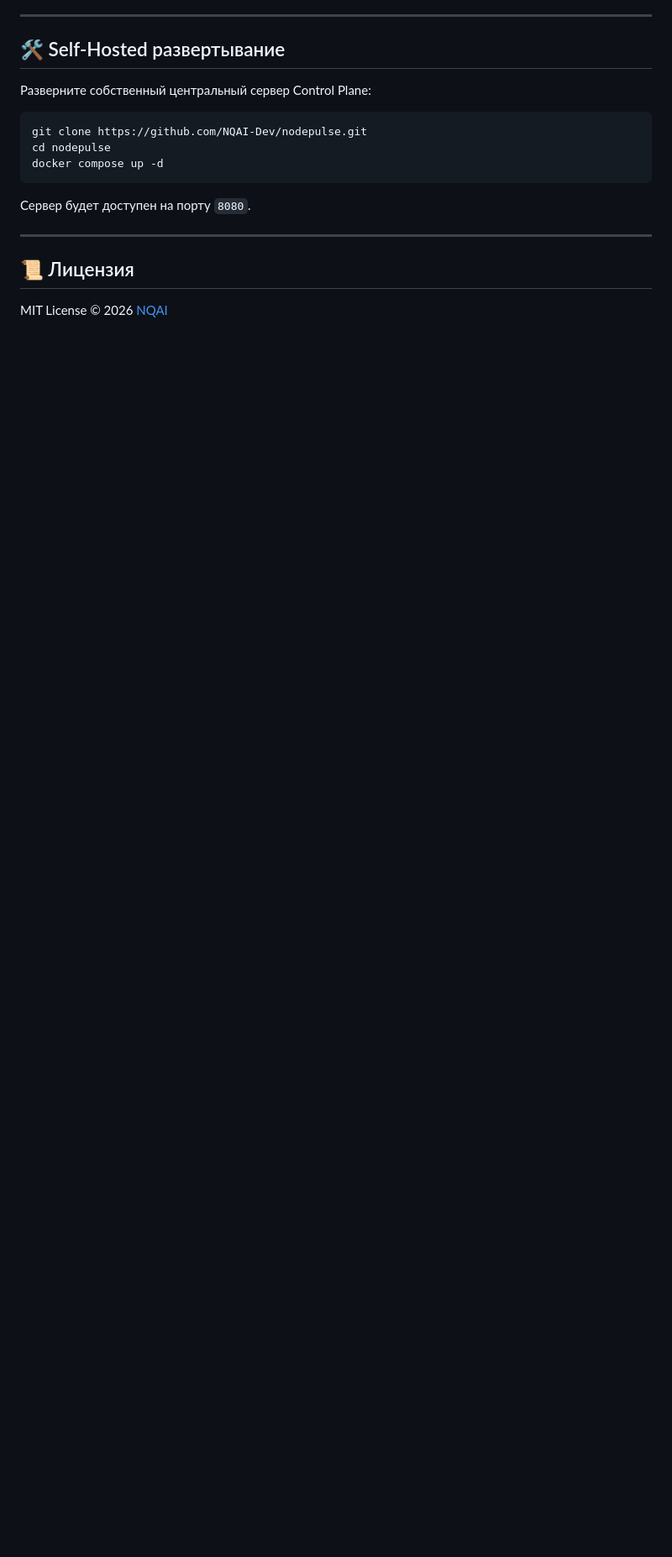
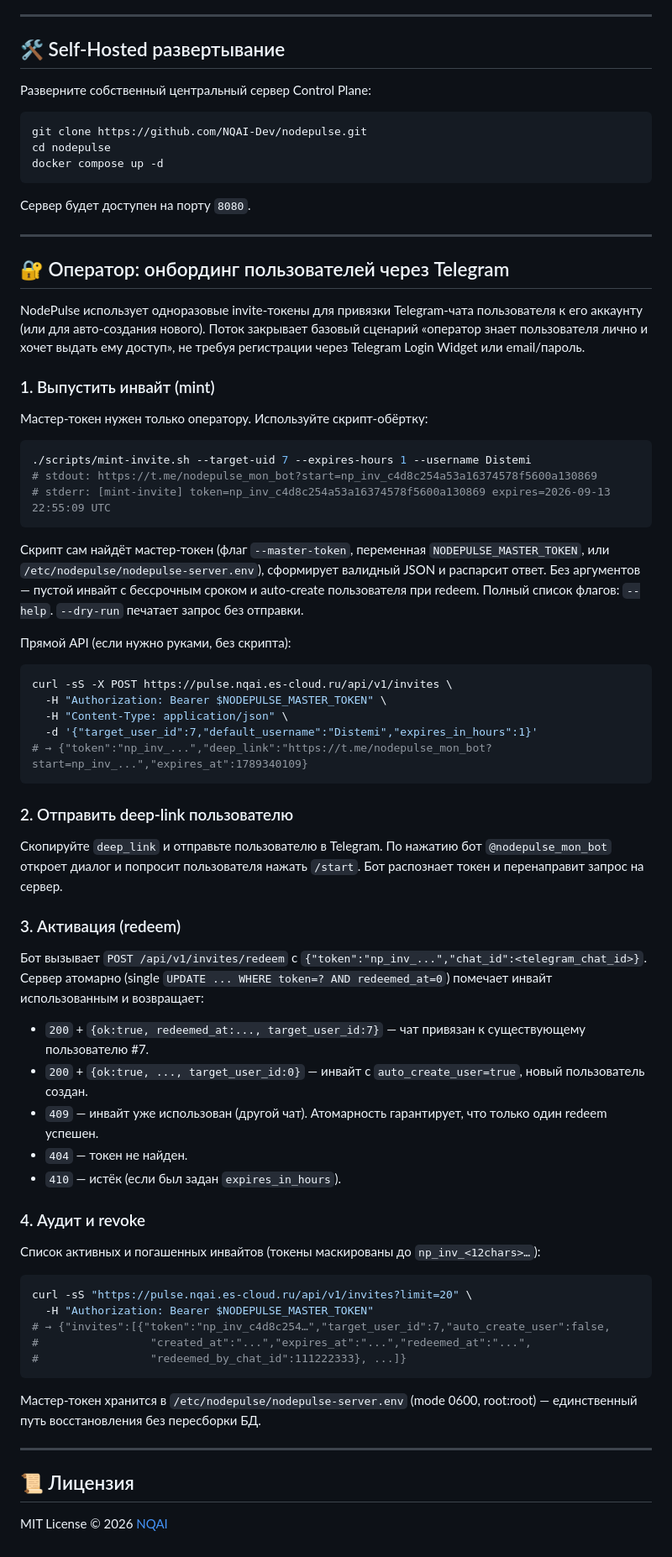
Before and after one commit to NQAI-Dev/nodepulse, a Markdown page: README.md, the part around the change. Shown at 84% size. Rendered like a GitHub page; blank space fills up the shorter version.

Commit message:
docs: README — operator onboarding via Telegram invite tokens
Documents the invites flow shipped in 1de51a7 (server endpoints),
a8e25ad (bot /start <token> branch), ac2cd56 (operator mint-invite.sh).
Covers mint → send deep-link → atomic redeem → audit/revoke.

Without this, operators had to read three separate commits and reverse-
engineer the protocol from the API. The flow is the only path to bind
a Telegram chat to a specific operator-managed user — important for
multi-tenant onboarding and audit.

Markdown-only change, no runtime impact.

````diff
--- a/README.md
+++ b/README.md
@@ -59,6 +59,62 @@ docker compose up -d
 
 ---
 
+## 🔐 Оператор: онбординг пользователей через Telegram
+
+NodePulse использует одноразовые invite-токены для привязки Telegram-чата пользователя к его аккаунту (или для авто-создания нового). Поток закрывает базовый сценарий «оператор знает пользователя лично и хочет выдать ему доступ», не требуя регистрации через Telegram Login Widget или email/пароль.
+
+### 1. Выпустить инвайт (mint)
+
+Мастер-токен нужен только оператору. Используйте скрипт-обёртку:
+
+```bash
+./scripts/mint-invite.sh --target-uid 7 --expires-hours 1 --username Distemi
+# stdout: https://t.me/nodepulse_mon_bot?start=np_inv_c4d8c254a53a16374578f5600a130869
+# stderr: [mint-invite] token=np_inv_c4d8c254a53a16374578f5600a130869 expires=2026-09-13 22:55:09 UTC
+```
+
+Скрипт сам найдёт мастер-токен (флаг `--master-token`, переменная `NODEPULSE_MASTER_TOKEN`, или `/etc/nodepulse/nodepulse-server.env`), сформирует валидный JSON и распарсит ответ. Без аргументов — пустой инвайт с бессрочным сроком и auto-create пользователя при redeem. Полный список флагов: `--help`. `--dry-run` печатает запрос без отправки.
+
+Прямой API (если нужно руками, без скрипта):
+
+```bash
+curl -sS -X POST https://pulse.nqai.es-cloud.ru/api/v1/invites \
+  -H "Authorization: Bearer $NODEPULSE_MASTER_TOKEN" \
+  -H "Content-Type: application/json" \
+  -d '{"target_user_id":7,"default_username":"Distemi","expires_in_hours":1}'
+# → {"token":"np_inv_...","deep_link":"https://t.me/nodepulse_mon_bot?start=np_inv_...","expires_at":1789340109}
+```
+
+### 2. Отправить deep-link пользователю
+
+Скопируйте `deep_link` и отправьте пользователю в Telegram. По нажатию бот `@nodepulse_mon_bot` откроет диалог и попросит пользователя нажать `/start`. Бот распознает токен и перенаправит запрос на сервер.
+
+### 3. Активация (redeem)
+
+Бот вызывает `POST /api/v1/invites/redeem` с `{"token":"np_inv_...","chat_id":<telegram_chat_id>}`. Сервер атомарно (single `UPDATE ... WHERE token=? AND redeemed_at=0`) помечает инвайт использованным и возвращает:
+
+- `200` + `{ok:true, redeemed_at:..., target_user_id:7}` — чат привязан к существующему пользователю #7.
+- `200` + `{ok:true, ..., target_user_id:0}` — инвайт с `auto_create_user=true`, новый пользователь создан.
+- `409` — инвайт уже использован (другой чат). Атомарность гарантирует, что только один redeem успешен.
+- `404` — токен не найден.
+- `410` — истёк (если был задан `expires_in_hours`).
+
+### 4. Аудит и revoke
+
+Список активных и погашенных инвайтов (токены маскированы до `np_inv_<12chars>…`):
+
+```bash
+curl -sS "https://pulse.nqai.es-cloud.ru/api/v1/invites?limit=20" \
+  -H "Authorization: Bearer $NODEPULSE_MASTER_TOKEN"
+# → {"invites":[{"token":"np_inv_c4d8c254…","target_user_id":7,"auto_create_user":false,
+#                 "created_at":"...","expires_at":"...","redeemed_at":"...",
+#                 "redeemed_by_chat_id":111222333}, ...]}
+```
+
+Мастер-токен хранится в `/etc/nodepulse/nodepulse-server.env` (mode 0600, root:root) — единственный путь восстановления без пересборки БД.
+
+---
+
 ## 📜 Лицензия
 
 MIT License © 2026 [NQAI](https://github.com/NQAI-Dev)
````
